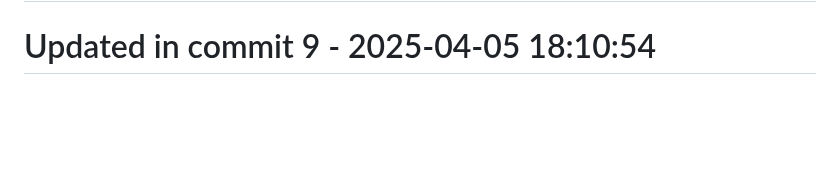
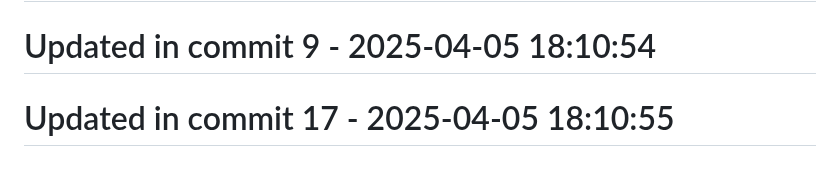
Before and after one commit to llamasearchai/llamadb3, a Markdown page: README.md, the part around the change. Drawn GitHub-style; blank space fills up the shorter version.

Commit message:
feat: Implement README functionality

```diff
--- a/README.md
+++ b/README.md
@@ -217,3 +217,5 @@ Licensed under the MIT License - see the [LICENSE](LICENSE) file for details.
 # Updated in commit 1 - 2025-04-05 18:10:54
 
 # Updated in commit 9 - 2025-04-05 18:10:54
+
+# Updated in commit 17 - 2025-04-05 18:10:55
```
